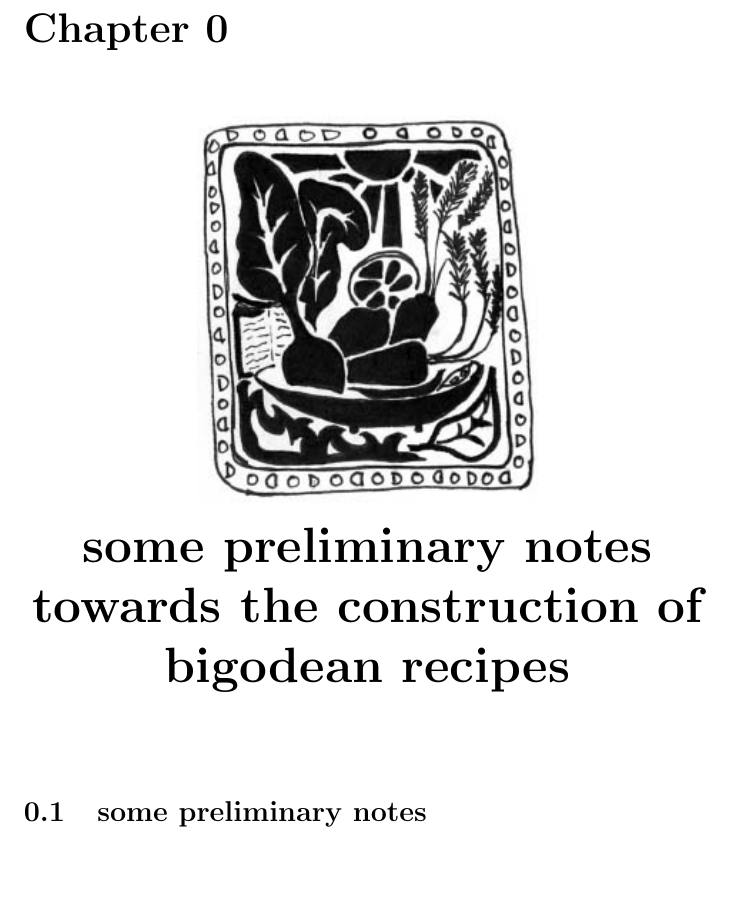
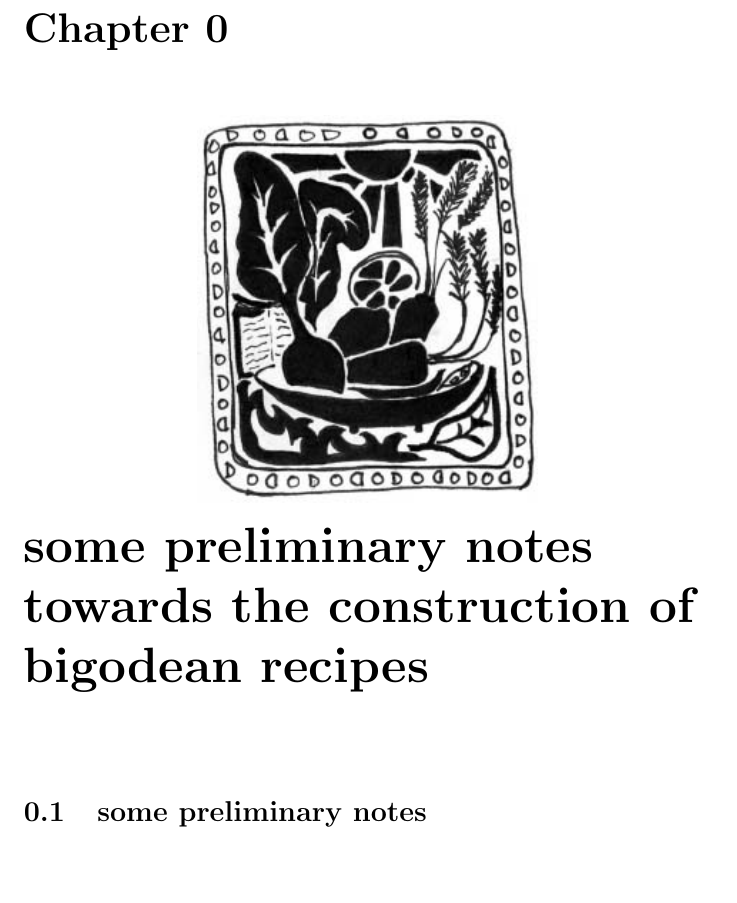
Before and after one commit to plinehan/bigode, a LaTeX thesis (bigode.tex): part of page 7 of 125 before the commit and part of page 7 of 121 after it, cut so that both start at the same text. Compiled offline with pdfLaTeX.

Commit message:
fixed up title spacing, use packages for italic subsubsections.

```diff
--- a/bigode.tex
+++ b/bigode.tex
@@ -1,7 +1,12 @@
 \documentclass[a4paper]{book}
 \usepackage{amstext}
+% customizing chapter/section names/styles.
+\usepackage{sectsty}
+% for controling headers/footers.
+\usepackage{fancyhdr}
+% customizing the spacing around chapters/titles.
+\usepackage{titlesec}
 % allows us to put footnotes in section titles
-\usepackage{fancyhdr}
 \usepackage[stable]{footmisc}
 \usepackage{graphicx}
 \usepackage[pdftex]{hyperref}
@@ -37,18 +43,20 @@
 % add space between paragraphs
 \setlength{\parskip}{\baselineskip}
 
+% because we added spaces between paragraphs, all of the title spacings get
+% messed up.  here we scale them back down by 2X.
+\titlespacing{\chapter}{0pt}{*0.5}{*0.5}
+\titlespacing{\section}{0pt}{*0.5}{*0.5}
+\titlespacing{\subsection}{0pt}{*0.5}{*0.5}
+\titlespacing{\subsubsection}{0pt}{*0.5}{*0.5}
+
 % suppress footnotemark
 \makeatletter
   \renewcommand\@makefnmark{\relax}
 \makeatother
 
 % make subsubsections italic
-\makeatletter
-\renewcommand\subsubsection{\@startsection{subsubsection}{3}{\z@}%
-                                     {-3.25ex\@plus -1ex \@minus -.2ex}%
-                                     {1.5ex \@plus .2ex}%
-                                     {\normalfont\normalsize\bfseries\itshape}}
-\makeatother
+\subsubsectionfont{\itshape}
 
 % handle chapter headings with our own commands.
 \newcommand{\chaptergraphics}[1]{\includegraphics[width=6cm]{#1}}
```
Also changed, not shown: bigode.tex (1 more changed lines).
